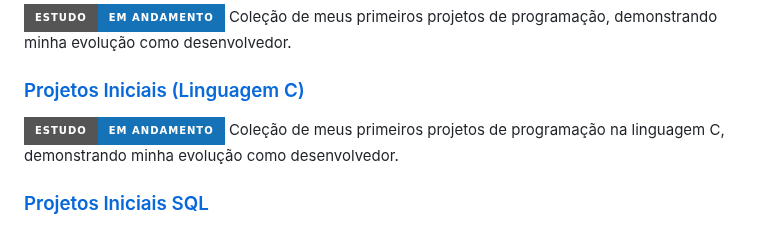
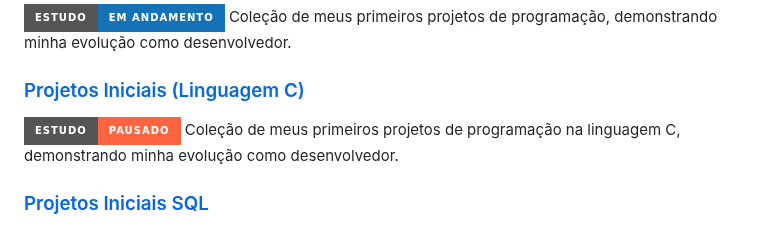
Before and after one commit to LeandroStanger/LeandroStanger, a Markdown page: README.md, the part around the change. Rendered like a GitHub page; badges without logos.

Commit message:
Update project status badge for C projects

```diff
--- a/README.md
+++ b/README.md
@@ -67,7 +67,7 @@ Site educativo sobre animais com dados inventados para demonstração.
 Coleção de meus primeiros projetos de programação, demonstrando minha evolução como desenvolvedor.
 
 ### [Projetos Iniciais (Linguagem C)](https://github.com/LeandroStanger/Projetos-iniciais-C)
-[![Estudo Em andamento](https://img.shields.io/badge/Estudo-Em_andamento-1572B6?style=for-the-badge&logo=c&logoColor=A8B9CC)](https://github.com/LeandroStanger/Projetos-iniciais-C)
+[![Estudo Em andamento](https://img.shields.io/badge/Estudo-Pausado-FF6441?style=for-the-badge&logo=c&logoColor=A8B9CC)](https://github.com/LeandroStanger/Projetos-iniciais-C)
 Coleção de meus primeiros projetos de programação na linguagem C, demonstrando minha evolução como desenvolvedor.
 
 ### [Projetos Iniciais SQL](https://github.com/LeandroStanger/Projetos-iniciais-SQL)
```
